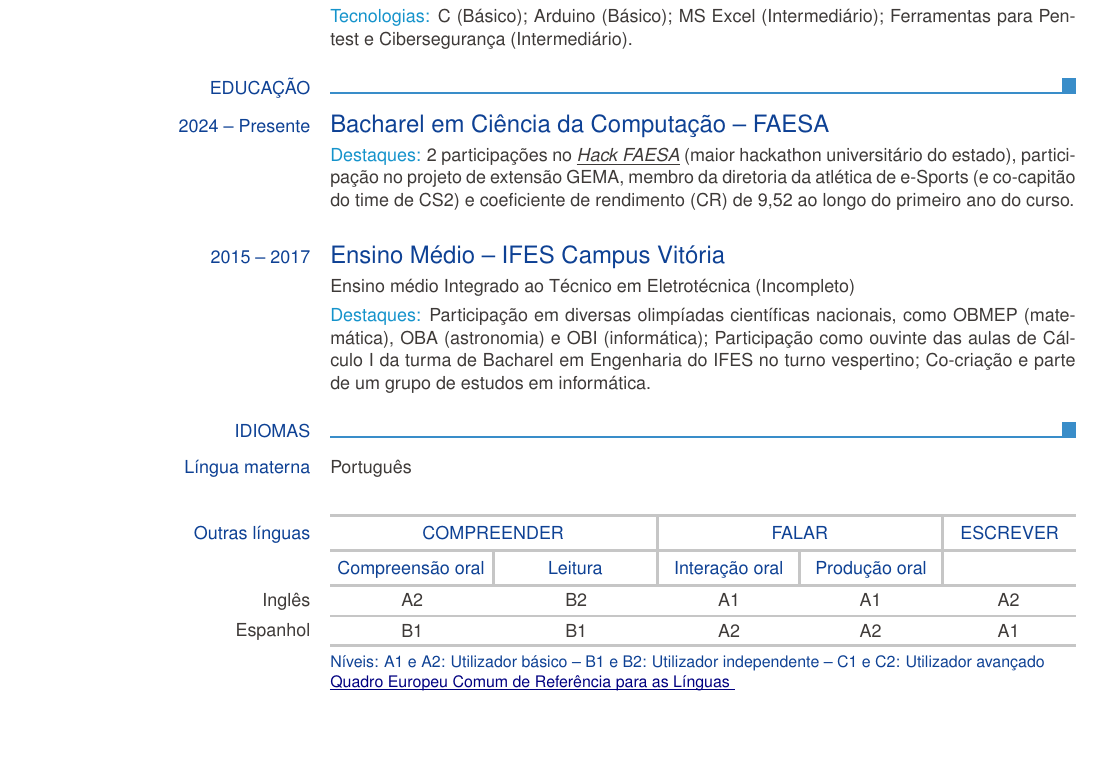
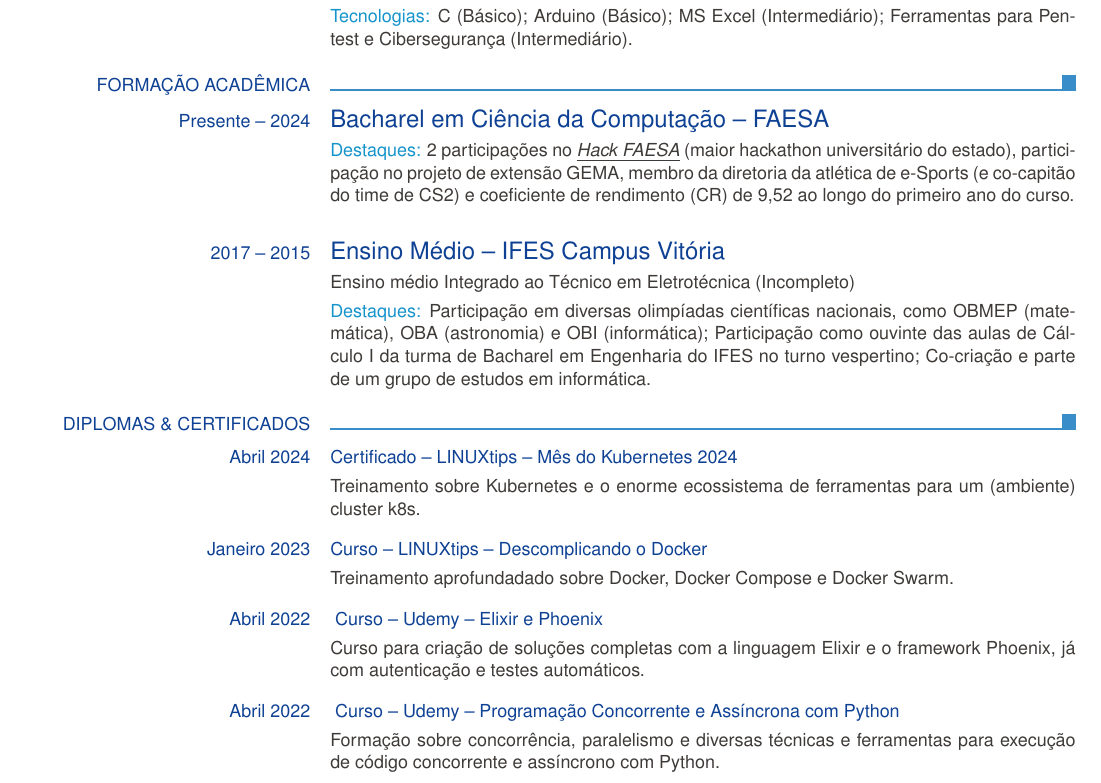
Before and after one commit to EDNS77/f7v4b6-public, a LaTeX CV (europasscv_pt.tex): part of page 3 of 3, cut so that both start at the same text, the shorter picture padded with empty space. Compiled offline with pdfLaTeX.

Commit message:
feat: add 'DIPLOMAS \& CERTIFICADOS' section

```diff
--- a/europasscv_pt.tex
+++ b/europasscv_pt.tex
@@ -282,8 +274,8 @@
     }
 
 
-  \ecvsection{EDUCAÇÃO}
-    \ecvtitle{2024 -- Presente}{Bacharel em Ciência da Computação -- FAESA}
+  \ecvsection{FORMAÇÃO ACADÊMICA}
+    \ecvtitle{Presente -- 2024}{Bacharel em Ciência da Computação -- FAESA}
     % \ecvitem{}{\textbf{TCC:} }
     \ecvitem{}{\ecvhighlight{Destaques:}
       2 participações no \href{https://hackfaesa.com.br/}{\textit{\underline{Hack FAESA}}} (maior hackathon universitário do estado),
@@ -293,7 +285,7 @@
       e coeficiente de rendimento (CR) de 9,52 ao longo do primeiro ano do curso.
     }
 
-    \ecvtitle{2015 -- 2017}{Ensino Médio -- IFES Campus Vitória}
+    \ecvtitle{2017 -- 2015}{Ensino Médio -- IFES Campus Vitória}
     \ecvitem{}{Ensino médio Integrado ao Técnico em Eletrotécnica (Incompleto)}
     \ecvitem{}{\ecvhighlight{Destaques:}
       Participação em diversas olimpíadas científicas nacionais, como OBMEP (matemática), OBA (astronomia) e OBI (informática);
@@ -301,27 +293,36 @@
       Co-criação e parte de um grupo de estudos em informática.
     }
 
-    % \ecvtitle{Abril 2024}{Certificado -- LINUXtips -- Mês do Kubernetes 2024}
-    % \ecvitem{}{Aprendi sobre Kubernetes e sobre o enorme ecossistema de ferramentas para um ambiente de cluster k8s.}
 
-    % \ecvtitle{Janeiro 2023}{Curso -- LINUXtips -- Descomplicando o Docker}
-    % \ecvitem{}{Aprendi a fundo sobre Docker, Docker Compose e Docker Swarm.}
+  \ecvsection{DIPLOMAS \& CERTIFICADOS}
+    \ecvtitle{Abril 2024}{\small Certificado -- LINUXtips -- Mês do Kubernetes 2024}
+    \ecvitem{}{Treinamento sobre Kubernetes e o enorme ecossistema de ferramentas para um (ambiente) cluster k8s.}
 
-    % \ecvtitle{Abril 2022}{Curso -- Udemy -- Elixir e Phoenix do zero}
-    % \ecvitem{}{Aprendi a criar soluções completas com a linguagem Elixir e o framework Phoenix, já com autenticação e testes automáticos.}
+    \vspace{-0.8em}
+    \ecvtitle{Janeiro 2023}{\small Curso -- LINUXtips -- Descomplicando o Docker}
+    \ecvitem{}{Treinamento aprofundadado sobre Docker, Docker Compose e Docker Swarm.}
 
-    % \ecvtitle{Abril 2022}{Curso -- Programação Concorrente e Assíncrona com Python -- Udemy}
-    % \ecvitem{}{Aprendi sobre concorrência, paralelismo e diversas técnicas e ferramentas para execução de código concorrente e assíncrono com Python.}
+    \vspace{-0.8em}
+    \ecvtitle{Abril 2022}{\small \href{http://ude.my/UC-af182aa6-e88f-490b-87da-511e75a52974}{
+      Curso -- Udemy -- Elixir e Phoenix
+    }}
+    \ecvitem{}{Curso para criação de soluções completas com a linguagem Elixir e o framework Phoenix, já com autenticação e testes automáticos.}
+
+    \vspace{-0.8em}
+    \ecvtitle{Abril 2022}{\small \href{http://ude.my/UC-4ace7e03-86d0-44c3-abcb-ee1dfb6dbc6f}{
+      Curso -- Udemy -- Programação Concorrente e Assíncrona com Python
+    }}
+    \ecvitem{}{Formação sobre concorrência, paralelismo e diversas técnicas e ferramentas para execução de código concorrente e assíncrono com Python.}
 
 
-  \ecvsection{IDIOMAS}
-    % Quadro Europeu Comum de Referência para Línguas (QECR) (CEFR em inglês)
-    \ecvmothertongue{Português}
-    \ecvlanguageheader
-    \ecvlanguage{Inglês}{A2}{B2}{A1}{A1}{A2}
-    % \ecvlanguagecertificate{TOEFL -- Score: 89}
-    \ecvlastlanguage{Espanhol}{B1}{B1}{A2}{A2}{A1}
-    \ecvlanguagefooter
+  % \ecvsection{IDIOMAS}
+  %   % Quadro Europeu Comum de Referência para Línguas (QECR) (CEFR em inglês)
+  %   \ecvmothertongue{Português}
+  %   \ecvlanguageheader
+  %   \ecvlanguage{Inglês}{A2}{B2}{A1}{A1}{A2}
+  %   % \ecvlanguagecertificate{TOEFL -- Score: 89}
+  %   \ecvlastlanguage{Espanhol}{B1}{B1}{A2}{A2}{A1}
+  %   \ecvlanguagefooter
 
 
 \end{europasscv}
```
Also changed, not shown: europasscv_pt.tex (8 more changed lines).
